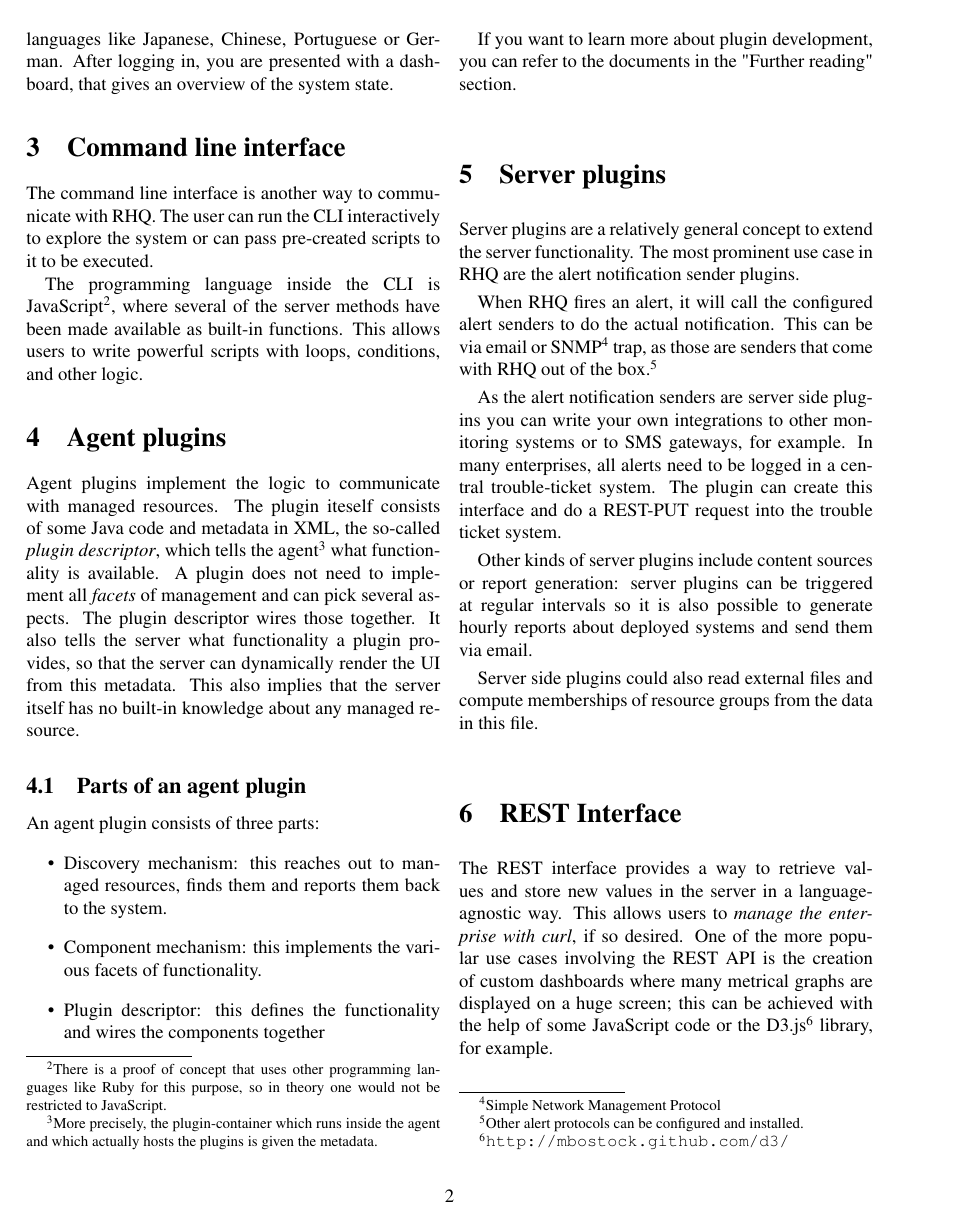
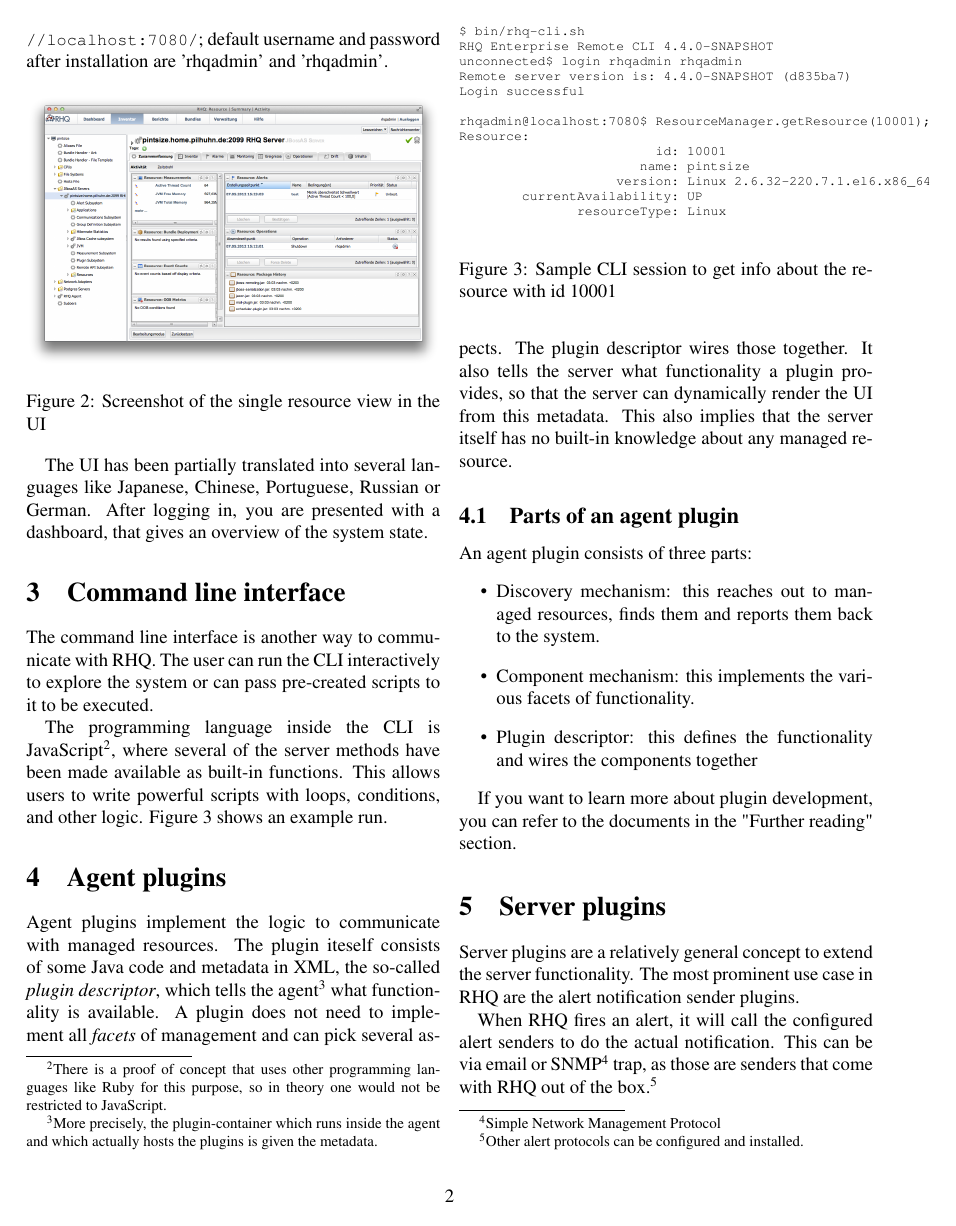
Before and after one commit to pilhuhn/misc_writing, a LaTeX paper (interfacing_rhq/interfacing.tex): page 2 of 3 before the commit and page 2 of 4 after it. Compiled offline with pdfLaTeX.

Commit message:
Add a UI screen shot and put captions to the figures.

```diff
--- a/interfacing_rhq/interfacing.tex
+++ b/interfacing_rhq/interfacing.tex
@@ -71,9 +74,16 @@
 The main interface for RHQ is a graphical user interface that is for the most part
 written with the Google Web Toolkit (GWT). There are still some older parts that use other
 technologies. The GUI can be reached at \url{http://localhost:7080/}; default
-username and password after installation are 'rhqadmin' and 'rhqadmin'. The UI
-has been partially translated into several languages like Japanese, Chinese, Portuguese or German. After logging in, you are presented with a dashboard, that gives an
-overview of the system state.
+username and password after installation are 'rhqadmin' and 'rhqadmin'.
+
+\begin{figure}[h]
+\noindent\includegraphics[width=\columnwidth]{graph/UI.png}
+\caption{Screenshot of the single resource view in the UI}
+\end{figure}
+
+
+The UI
+has been partially translated into several languages like Japanese, Chinese, Portuguese, Russian or German. After logging in, you are presented with a dashboard, that gives an overview of the system state.
 
 \section{Command line interface}
 
@@ -83,7 +93,29 @@
 a proof of concept that uses other programming languages like Ruby for this
 purpose, so in theory one would not be restricted to JavaScript.}, where
 several of the server methods have been made available as built-in functions.
-This allows users to write powerful scripts with loops, conditions, and other logic.
+This allows users to write powerful scripts with loops, conditions, and other logic. Figure \ref{cli-figure} shows an example run.
+
+\begin{figure}[h]
+{\scriptsize
+\begin{verbatim}
+$ bin/rhq-cli.sh
+RHQ Enterprise Remote CLI 4.4.0-SNAPSHOT
+unconnected$ login rhqadmin rhqadmin
+Remote server version is: 4.4.0-SNAPSHOT (d835ba7)
+Login successful
+
+rhqadmin@localhost:7080$ ResourceManager.getResource(10001);
+Resource:
+                         id: 10001
+                       name: pintsize
+                    version: Linux 2.6.32-220.7.1.el6.x86_64
+        currentAvailability: UP
+               resourceType: Linux
+\end{verbatim}
+}
+\label{cli-figure}
+\caption{Sample CLI session to get info about the resource with id 10001}
+\end{figure}
 
 \section{Agent plugins}
 
```
Also changed, not shown: interfacing_rhq/graph/UI.png (added), interfacing_rhq/interfacing.tex (25 more changed lines).
